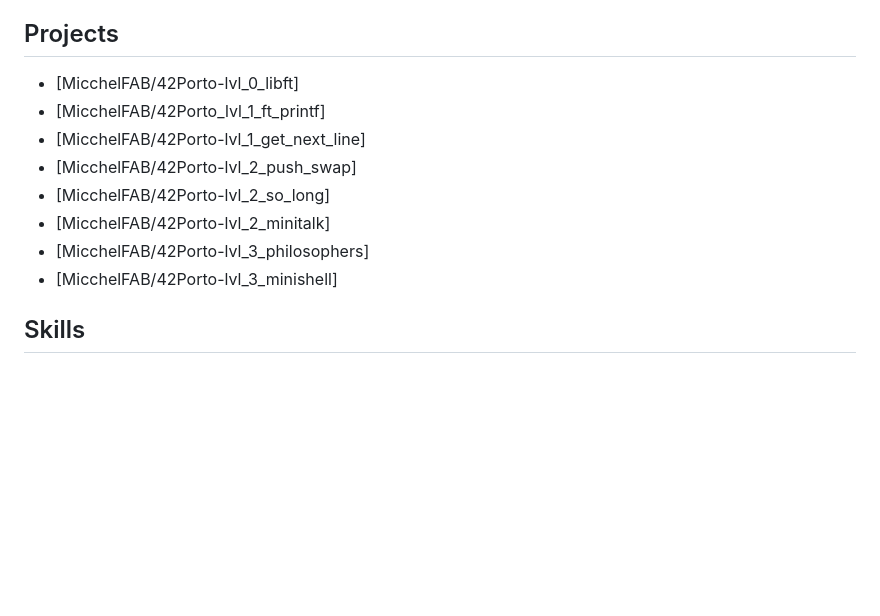
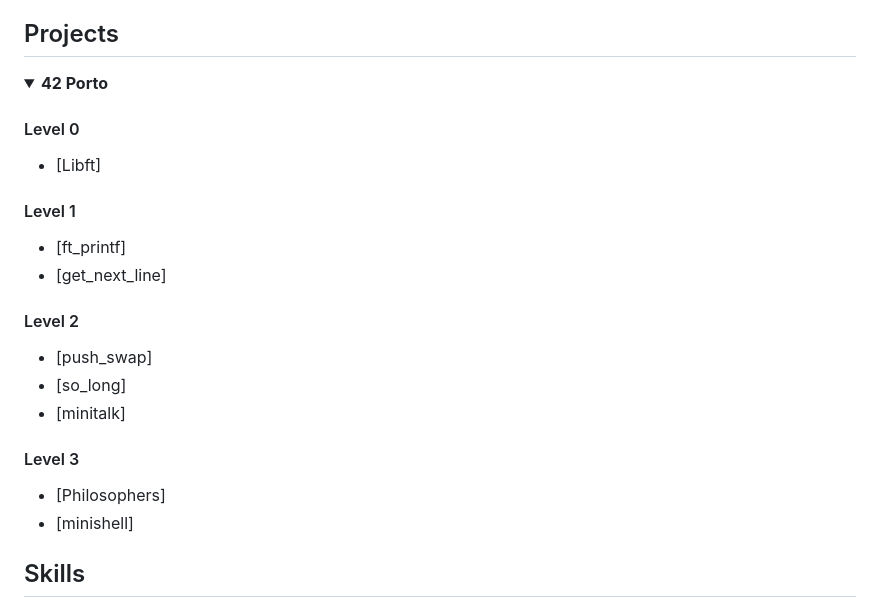
Before and after one commit to MicchelFAB/Micchelfab, a Markdown page: README.md, the part around the change printed below. GitHub-like rendering; folded sections open; blank space fills up the shorter version.

```diff
--- a/README.md
+++ b/README.md
@@ -8,11 +8,19 @@ I am a student at [42 Porto](https://www.42porto.com/) passionate about coding a
 
 ## Projects
 
-- [MicchelFAB/42Porto-lvl_0_libft]<!--(https://github.com/MicchelFAB/42Porto-lvl_0_libft)-->
-- [MicchelFAB/42Porto_lvl_1_ft_printf]<!--(https://github.com/MicchelFAB/42Porto_lvl_1_ft_printf)-->
-- [MicchelFAB/42Porto-lvl_1_get_next_line]<!--(https://github.com/MicchelFAB/42Porto-lvl_1_get_next_line)-->
-- [MicchelFAB/42Porto-lvl_2_push_swap]<!--(https://github.com/MicchelFAB/42Porto-lvl_2_push_swap)-->
-- [MicchelFAB/42Porto-lvl_2_so_long]<!--(https://github.com/MicchelFAB/42Porto-lvl_2_so_long)-->
-- [MicchelFAB/42Porto-lvl_2_minitalk]<!--(https://github.com/MicchelFAB/42Porto-lvl_2_minitalk)-->
-- [MicchelFAB/42Porto-lvl_3_philosophers]<!--(https://github.com/MicchelFAB/42Porto-lvl_3_philosophers)-->
-- [MicchelFAB/42Porto-lvl_3_minishell]<!--(https://github.com/MicchelFAB/42Porto-lvl_3_minishell)-->
+<details>
+  <summary> <b>42 Porto</b></summary>
+
+  #### Level 0
+  - [Libft]<!--(https://github.com/MicchelFAB/42Porto-lvl_0_libft)-->
+  #### Level 1
+  - [ft_printf]<!--(https://github.com/MicchelFAB/42Porto_lvl_1_ft_printf)-->
+  - [get_next_line]<!--(https://github.com/MicchelFAB/42Porto-lvl_1_get_next_line)-->
+  #### Level 2
+  - [push_swap]<!--(https://github.com/MicchelFAB/42Porto-lvl_2_push_swap)-->
+  - [so_long]<!--(https://github.com/MicchelFAB/42Porto-lvl_2_so_long)-->
+  - [minitalk]<!--(https://github.com/MicchelFAB/42Porto-lvl_2_minitalk)-->
+  #### Level 3
+  - [Philosophers]<!--(https://github.com/MicchelFAB/42Porto-lvl_3_philosophers)-->
+  - [minishell]<!--(https://github.com/MicchelFAB/42Porto-lvl_3_minishell)-->
+
```
Also changed, not shown: other parts of README.md (+3 -0 lines).
